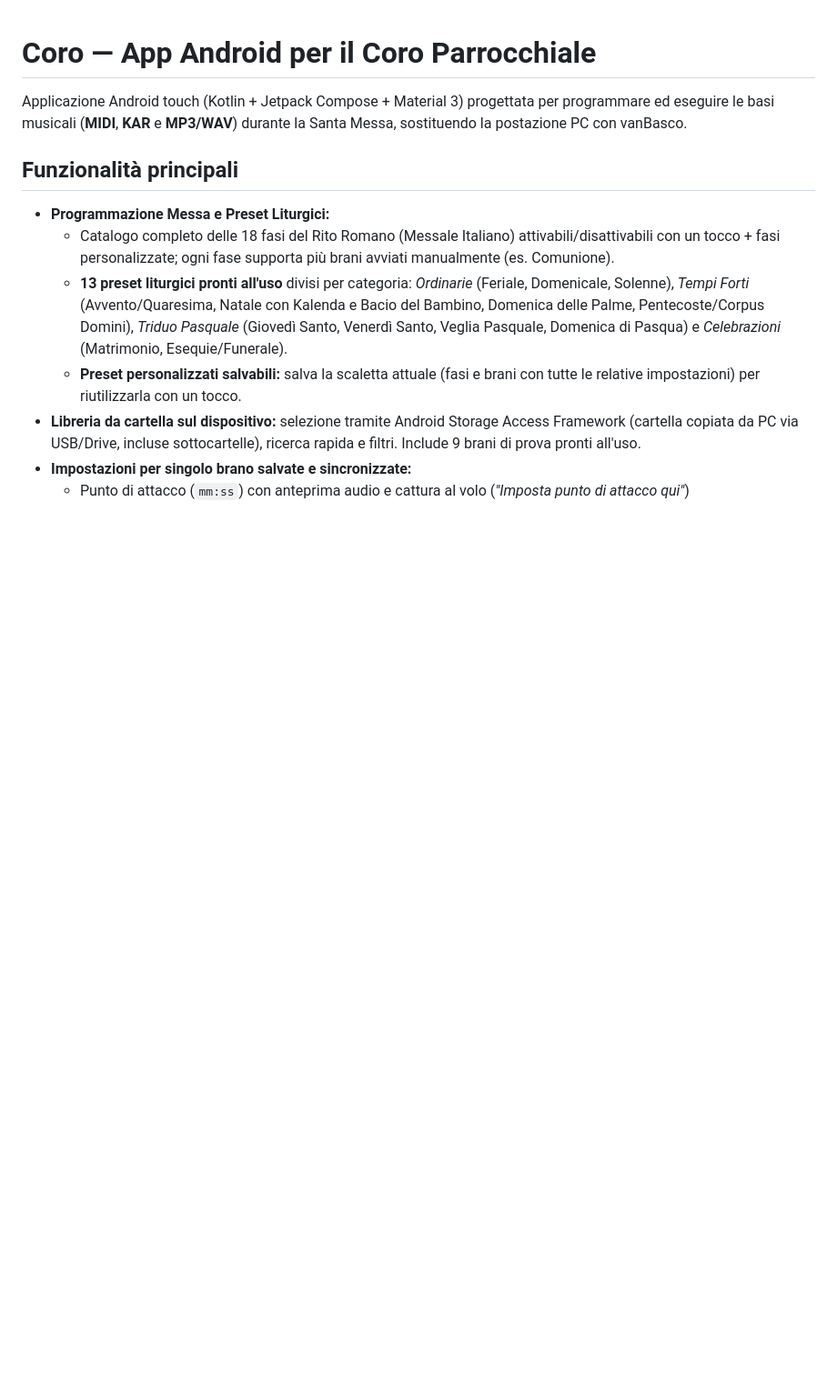
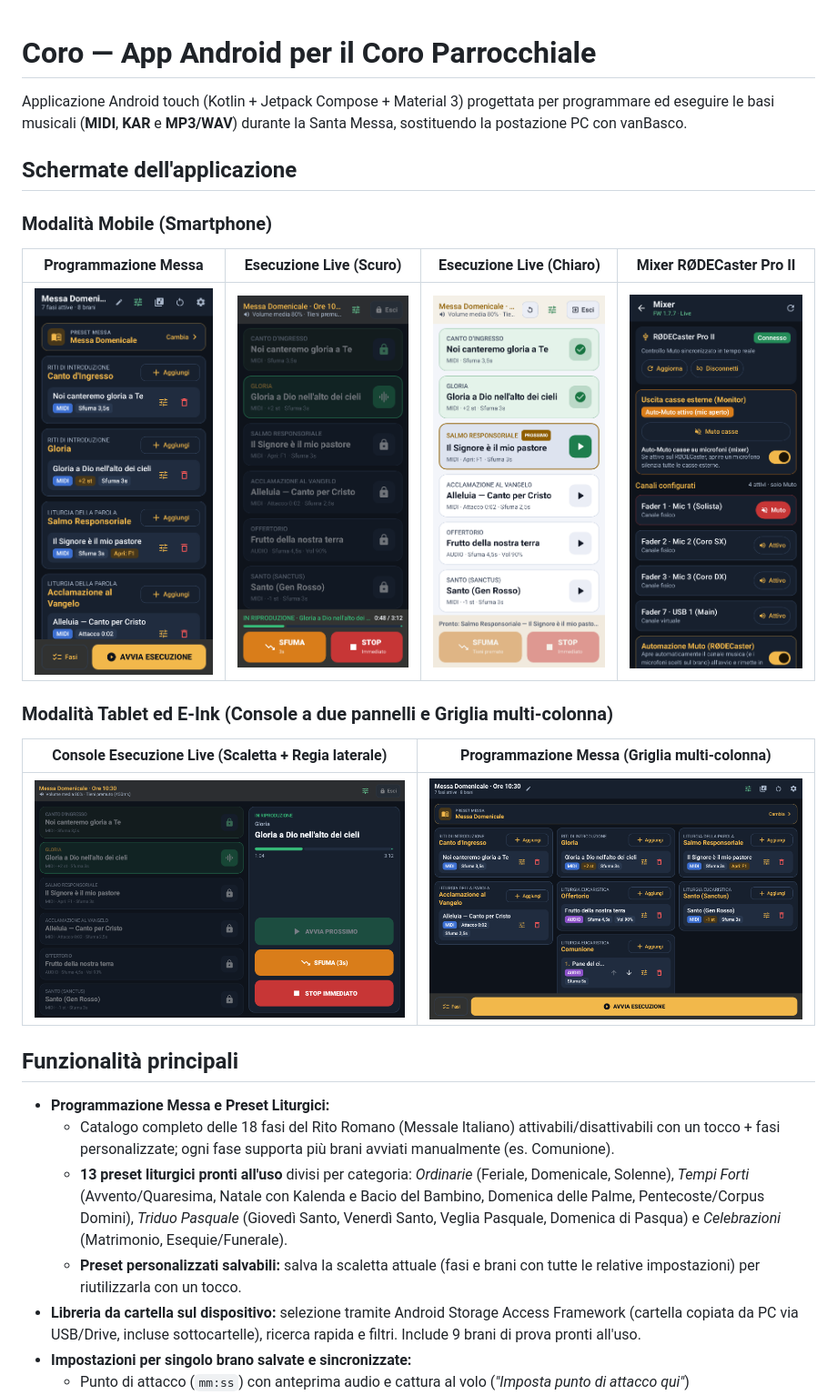
Before and after one commit to bistick/app-coro-parrocchiale, a Markdown page: README.md, the part around the change. Shown at 91% size. Rendered like a GitHub page; pictures changed too: docs/screenshots/mobile-live-light.png (added), docs/screenshots/mobile-live.png (added), docs/screenshots/mobile-mixer.png (added); blank space fills up the shorter version.

Commit message:
docs: add mobile and tablet application screenshots to README

```diff
--- a/README.md
+++ b/README.md
@@ -1,6 +1,20 @@
 # Coro — App Android per il Coro Parrocchiale
 
 Applicazione Android touch (Kotlin + Jetpack Compose + Material 3) progettata per programmare ed eseguire le basi musicali (**MIDI**, **KAR** e **MP3/WAV**) durante la Santa Messa, sostituendo la postazione PC con vanBasco.
+
+## Schermate dell'applicazione
+
+### Modalità Mobile (Smartphone)
+
+| Programmazione Messa | Esecuzione Live (Scuro) | Esecuzione Live (Chiaro) | Mixer RØDECaster Pro II |
+| :---: | :---: | :---: | :---: |
+| <img src="docs/screenshots/mobile-planner.png" alt="Programmazione Messa Mobile" width="210" /> | <img src="docs/screenshots/mobile-live.png" alt="Esecuzione Live Tema Scuro" width="210" /> | <img src="docs/screenshots/mobile-live-light.png" alt="Esecuzione Live Tema Chiaro" width="210" /> | <img src="docs/screenshots/mobile-mixer.png" alt="Controllo Mixer RØDECaster Pro II" width="210" /> |
+
+### Modalità Tablet ed E-Ink (Console a due pannelli e Griglia multi-colonna)
+
+| Console Esecuzione Live (Scaletta + Regia laterale) | Programmazione Messa (Griglia multi-colonna) |
+| :---: | :---: |
+| <img src="docs/screenshots/tablet-live.png" alt="Console Esecuzione Live Tablet" width="440" /> | <img src="docs/screenshots/tablet-planner.png" alt="Programmazione Messa Tablet" width="440" /> |
 
 ## Funzionalità principali
 - **Programmazione Messa e Preset Liturgici:**
```
Also changed, not shown: 3 other files.
